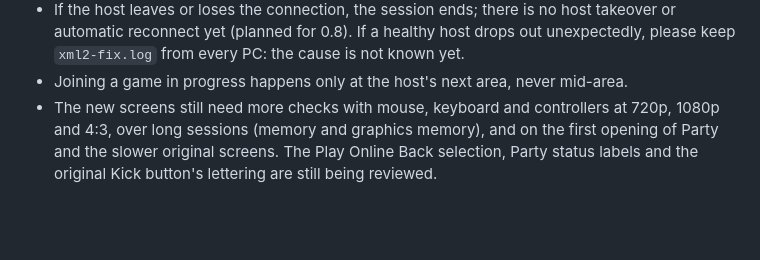
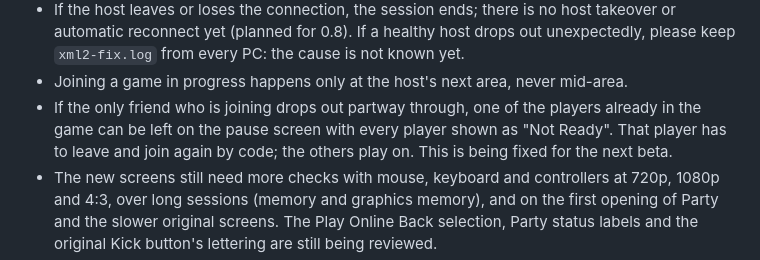
Before and after one commit to ChronoRixun/legends-classic, a Markdown page: CHANGELOG.md, the part around the change. GitHub-like rendering; blank space fills up the shorter version.

```diff
--- a/CHANGELOG.md
+++ b/CHANGELOG.md
@@ -98,6 +98,9 @@ with Test mode off. A 0.5 game (content version 29) cannot join a 0.6 game. The
   (planned for 0.8). If a healthy host drops out unexpectedly, please keep `xml2-fix.log` from every PC: the cause is
   not known yet.
 - Joining a game in progress happens only at the host's next area, never mid-area.
+- If the only friend who is joining drops out partway through, one of the players already in the game can be left on
+  the pause screen with every player shown as "Not Ready". That player has to leave and join again by code; the
+  others play on. This is being fixed for the next beta.
 - The new screens still need more checks with mouse, keyboard and controllers at 720p, 1080p and 4:3, over long
   sessions (memory and graphics memory), and on the first opening of Party and the slower original screens. The
   Play Online Back selection, Party status labels and the original Kick button's lettering are still being reviewed.
```
Also changed, not shown: docs/KNOWN-ISSUES.md (+4 -0 lines).
